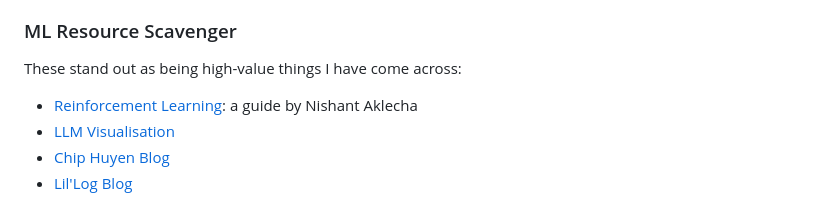
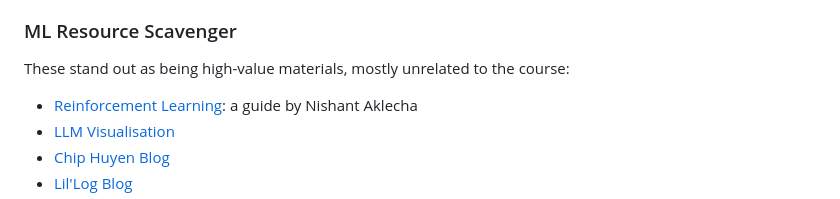
Before and after one commit to victorfiz/UCL-Machine-Learning-MSc, a Markdown page: README.md, the part around the change. Rendered like a GitHub page.

Commit message:
Update README.md
Signed-off-by: Victor Fizesan <32594369+victorfiz@users.noreply.github.com>

```diff
--- a/README.md
+++ b/README.md
@@ -18,7 +18,7 @@ If you're a current or prospective UCL student, this should cover a large fracti
 
 
 ### ML Resource Scavenger
-These stand out as being high-value things I have come across:
+These stand out as being high-value materials, mostly unrelated to the course:
 * [Reinforcement Learning](https://github.com/victorfiz/ucl_ml/blob/main/reinforcement_learning/Learning_Guide_RL.pdf): a guide by Nishant Aklecha
 * [LLM Visualisation](https://bbycroft.net/llm)
 * [Chip Huyen Blog](https://huyenchip.com/blog/)
```
